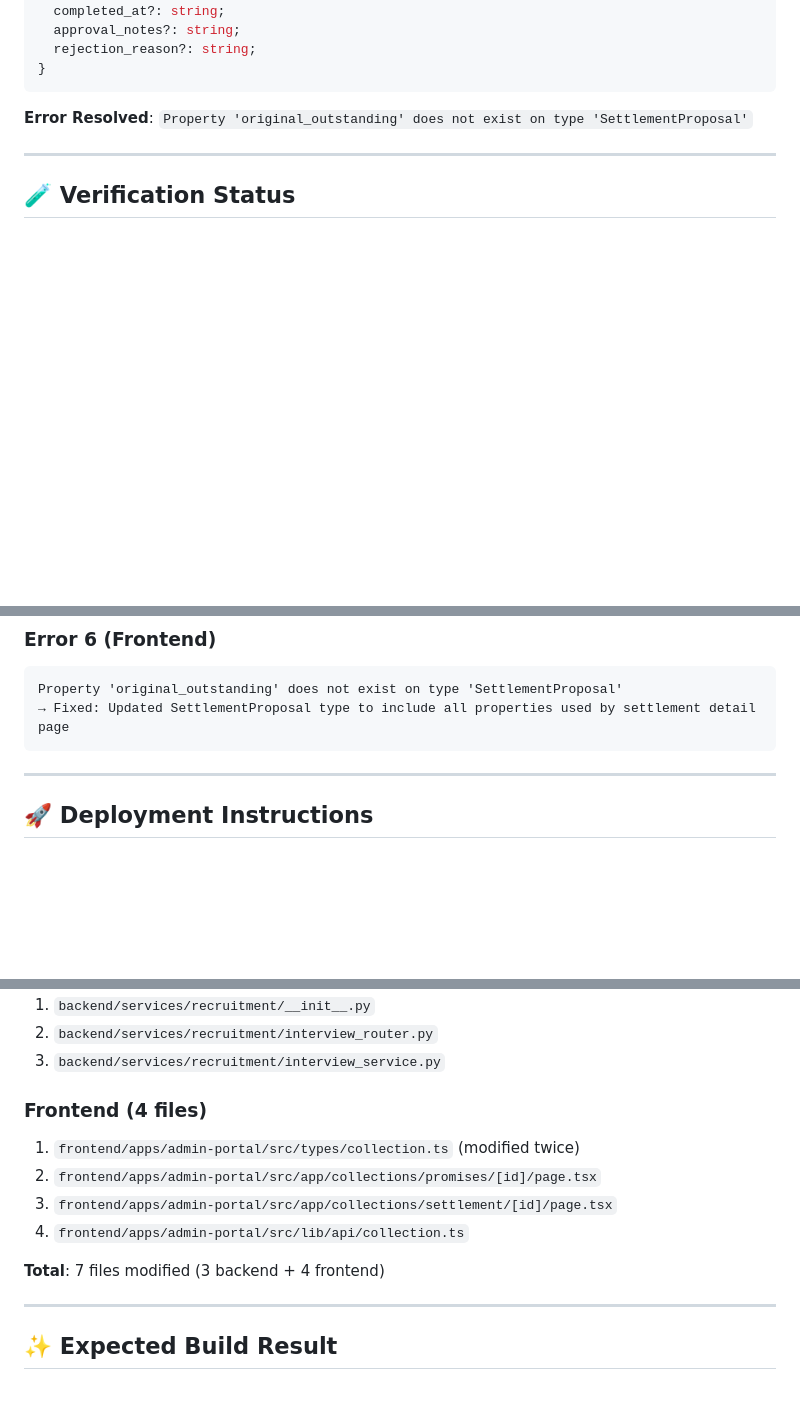
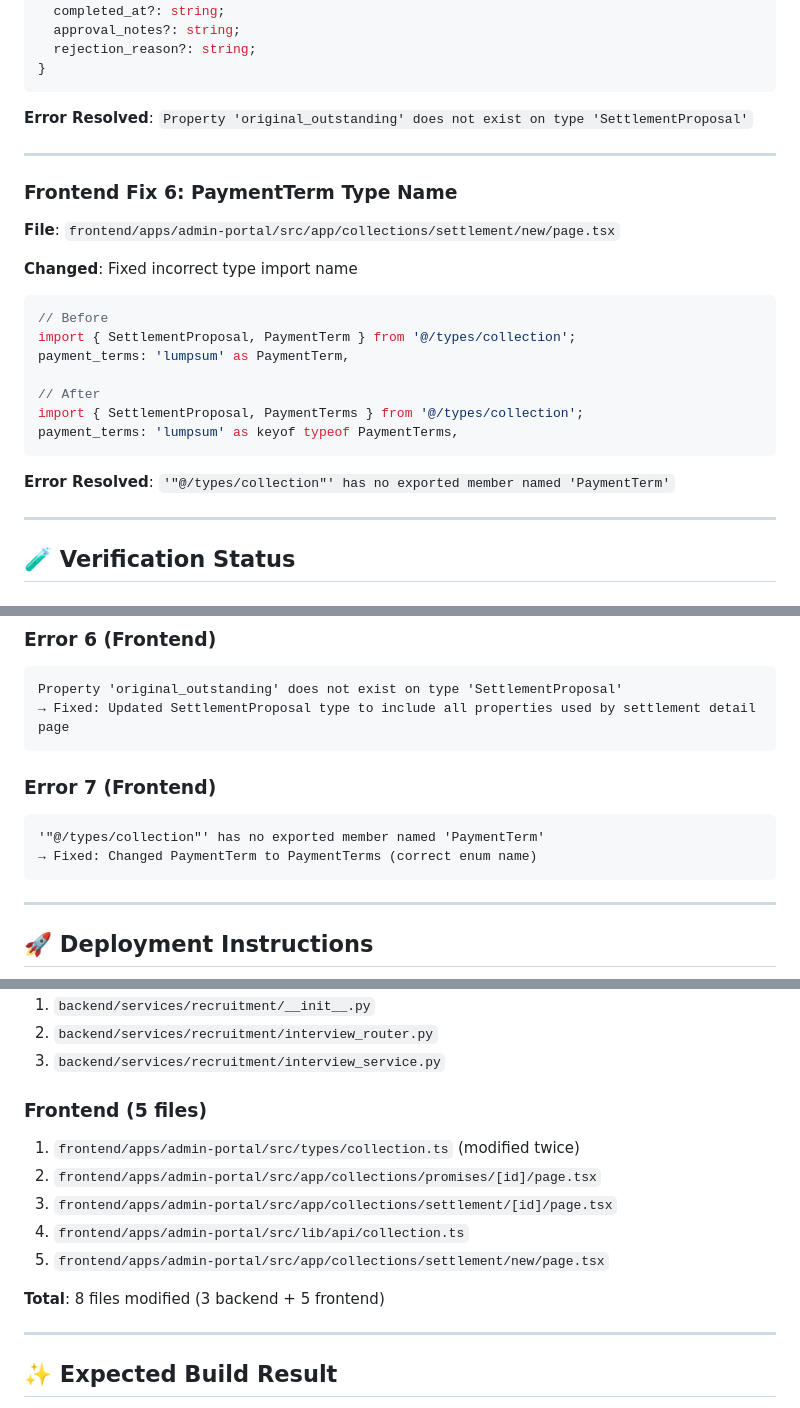
Before and after one commit to mohananpmalavika-dev/NBFCSUITE, a Markdown page: DEPLOYMENT_READY_FINAL.md, 3 parts joined by grey strips. Rendered like a GitHub page; blank space fills up the shorter version.

Commit message:
docs: add PaymentTerms type fix to deployment log

````diff
--- a/DEPLOYMENT_READY_FINAL.md
+++ b/DEPLOYMENT_READY_FINAL.md
@@ -248,6 +249,25 @@ export interface SettlementProposal {
 
 ---
 
+### Frontend Fix 6: PaymentTerm Type Name
+**File**: `frontend/apps/admin-portal/src/app/collections/settlement/new/page.tsx`
+
+**Changed**: Fixed incorrect type import name
+
+```typescript
+// Before
+import { SettlementProposal, PaymentTerm } from '@/types/collection';
+payment_terms: 'lumpsum' as PaymentTerm,
+
+// After
+import { SettlementProposal, PaymentTerms } from '@/types/collection';
+payment_terms: 'lumpsum' as keyof typeof PaymentTerms,
+```
+
+**Error Resolved**: `'"@/types/collection"' has no exported member named 'PaymentTerm'`
+
+---
+
 ## 🧪 Verification Status
 
 ### Backend Verification ✅
@@ -304,6 +324,12 @@ Property 'original_outstanding' does not exist on type 'SettlementProposal'
 → Fixed: Updated SettlementProposal type to include all properties used by settlement detail page
 ```
 
+### Error 7 (Frontend)
+```
+'"@/types/collection"' has no exported member named 'PaymentTerm'
+→ Fixed: Changed PaymentTerm to PaymentTerms (correct enum name)
+```
+
 ---
 
 ## 🚀 Deployment Instructions
@@ -342,13 +368,14 @@ git push origin main
 2. `backend/services/recruitment/interview_router.py`
 3. `backend/services/recruitment/interview_service.py`
 
-### Frontend (4 files)
+### Frontend (5 files)
 1. `frontend/apps/admin-portal/src/types/collection.ts` (modified twice)
 2. `frontend/apps/admin-portal/src/app/collections/promises/[id]/page.tsx`
 3. `frontend/apps/admin-portal/src/app/collections/settlement/[id]/page.tsx`
 4. `frontend/apps/admin-portal/src/lib/api/collection.ts`
+5. `frontend/apps/admin-portal/src/app/collections/settlement/new/page.tsx`
 
-**Total**: 7 files modified (3 backend + 4 frontend)
+**Total**: 8 files modified (3 backend + 5 frontend)
 
 ---
 
````
Also changed, not shown: other parts of DEPLOYMENT_READY_FINAL.md (+2 -1 lines).
